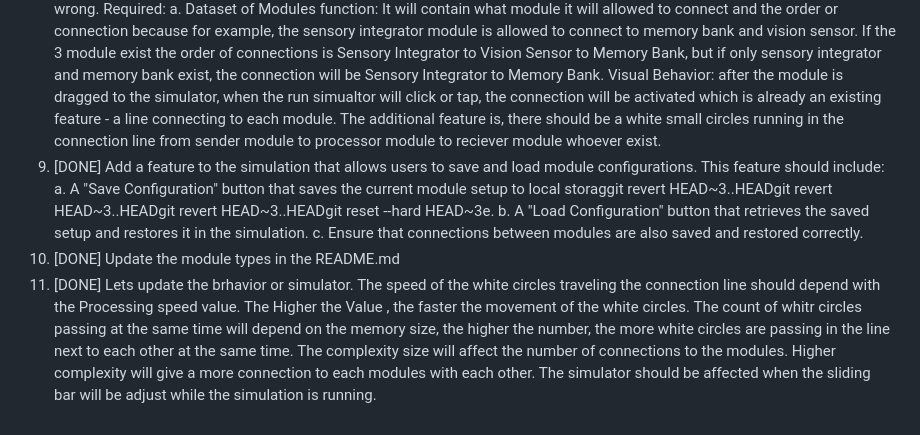
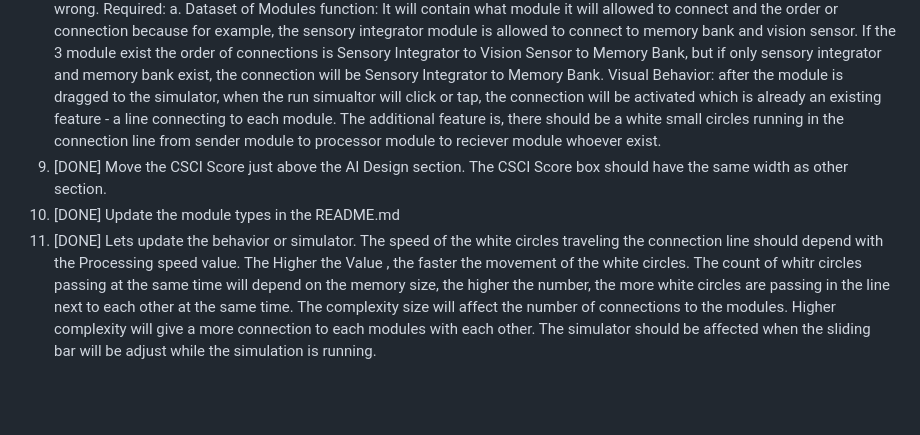
Before and after one commit to honeylouluzon/Introduction-to-Vibe-Coding-EPOC, a Markdown page: TASK.md, the part around the change. Drawn GitHub-style; blank space fills up the shorter version.

Commit message:
task update

```diff
--- a/TASK.md
+++ b/TASK.md
@@ -7,6 +7,6 @@
 6. [DONE] Nice one. The Pop Up decribed in task 5 is really implemented. But can you just change a little bit the possition? make it a little lower just in the location where the module buttons is located.
 7. [DONE] Can you make the position of the pop up fixed to all when you click or tap any modules. The position will be same as you click the Memory Bank Module.
 8. [DONE] Modify the Simulation Section. Each module will be recognized as either signal sender, processor, and reciever. Sensory Integrator might be considered as the sender, Decision engine might be considered as the reciever of the signals ready for executions, and the rest module could be a processor of Signals. You could modify its function if my understanding is wrong. Required: a. Dataset of Modules function: It will contain what module it will allowed to connect and the order or connection because for example, the sensory integrator module is allowed to connect to memory bank and vision sensor. If the 3 module exist the order of connections is Sensory Integrator to Vision Sensor to Memory Bank, but if only sensory integrator and memory bank exist, the connection will be Sensory Integrator to Memory Bank. Visual Behavior: after the module is dragged to the simulator, when the run simualtor will click or tap, the connection will be activated which is already an existing feature - a line connecting to each module. The additional feature is, there should be a white small circles running in the connection line from sender module to processor module to reciever module whoever exist.
-9. [DONE] Add a feature to the simulation that allows users to save and load module configurations. This feature should include: a. A "Save Configuration" button that saves the current module setup to local storaggit revert HEAD~3..HEADgit revert HEAD~3..HEADgit revert HEAD~3..HEADgit reset --hard HEAD~3e. b. A "Load Configuration" button that retrieves the saved setup and restores it in the simulation. c. Ensure that connections between modules are also saved and restored correctly.
+9. [DONE] Move the CSCI Score just above the AI Design section. The CSCI Score box should have the same width as other section.
 10. [DONE] Update the module types in the README.md
-11. [DONE] Lets update the brhavior or simulator. The speed of the white circles traveling the connection line should depend with the Processing speed value. The Higher the Value , the faster the movement of the white circles. The count of whitr circles passing at the same time will depend on the memory size, the higher the number, the more white circles are passing in the line next to each other at the same time. The complexity size will affect the number of connections to the modules. Higher complexity will give a more connection to each modules with each other. The simulator should be affected when the sliding bar will be adjust while the simulation is running.
+11. [DONE] Lets update the behavior or simulator. The speed of the white circles traveling the connection line should depend with the Processing speed value. The Higher the Value , the faster the movement of the white circles. The count of whitr circles passing at the same time will depend on the memory size, the higher the number, the more white circles are passing in the line next to each other at the same time. The complexity size will affect the number of connections to the modules. Higher complexity will give a more connection to each modules with each other. The simulator should be affected when the sliding bar will be adjust while the simulation is running.
```
